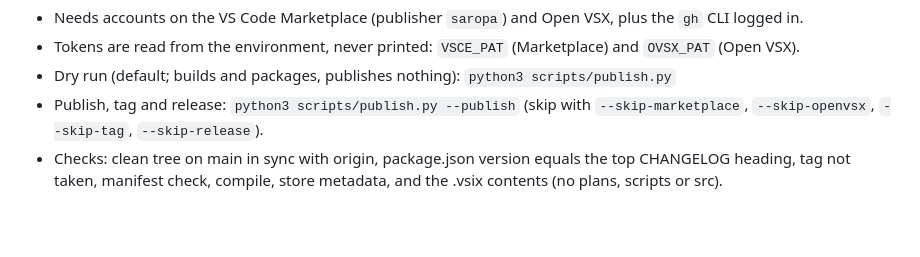
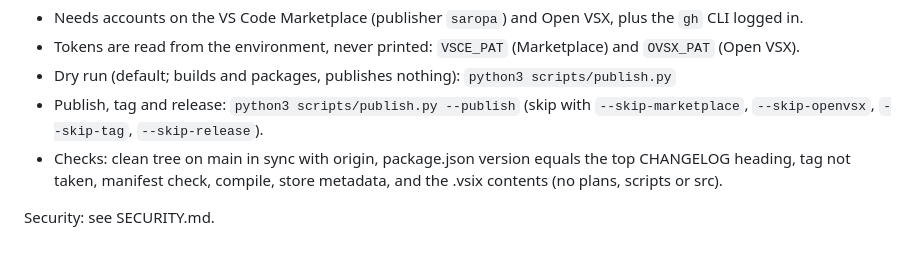
Before and after one commit to saropa/claude-chat-explorer, a Markdown page: README.md, the part around the change. GitHub-like rendering; blank space fills up the shorter version.

Commit message:
Add SECURITY.md security policy
commit-ok: docs-only change, message text set by the owner

```diff
--- a/README.md
+++ b/README.md
@@ -207,3 +207,5 @@ Step by step, including how to create the access tokens: see PUBLISHING.md.
 - Dry run (default; builds and packages, publishes nothing): `python3 scripts/publish.py`
 - Publish, tag and release: `python3 scripts/publish.py --publish` (skip with `--skip-marketplace`, `--skip-openvsx`, `--skip-tag`, `--skip-release`).
 - Checks: clean tree on main in sync with origin, package.json version equals the top CHANGELOG heading, tag not taken, manifest check, compile, store metadata, and the .vsix contents (no plans, scripts or src).
+
+Security: see SECURITY.md.
```
Also changed, not shown: SECURITY.md (added, +62 -0 lines).
